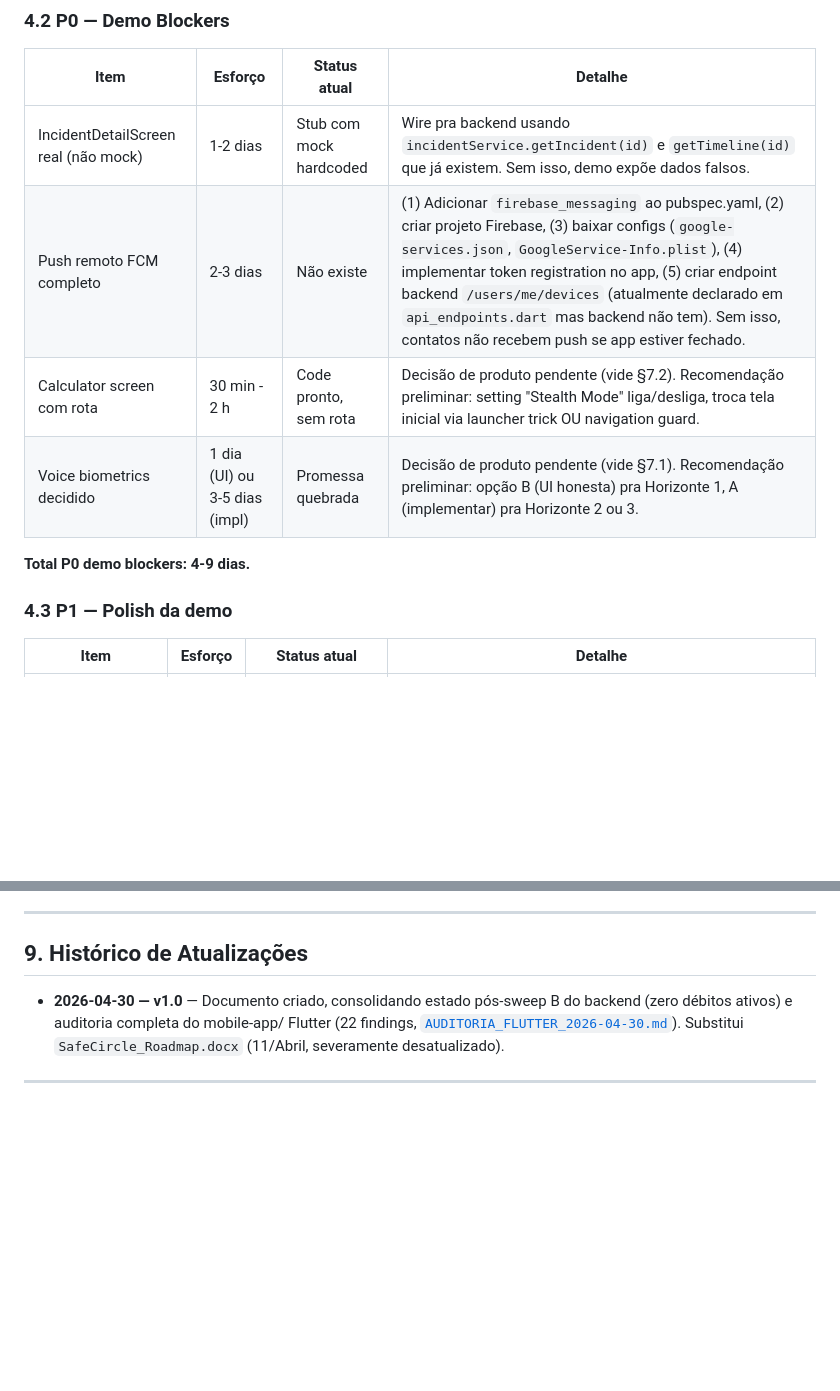
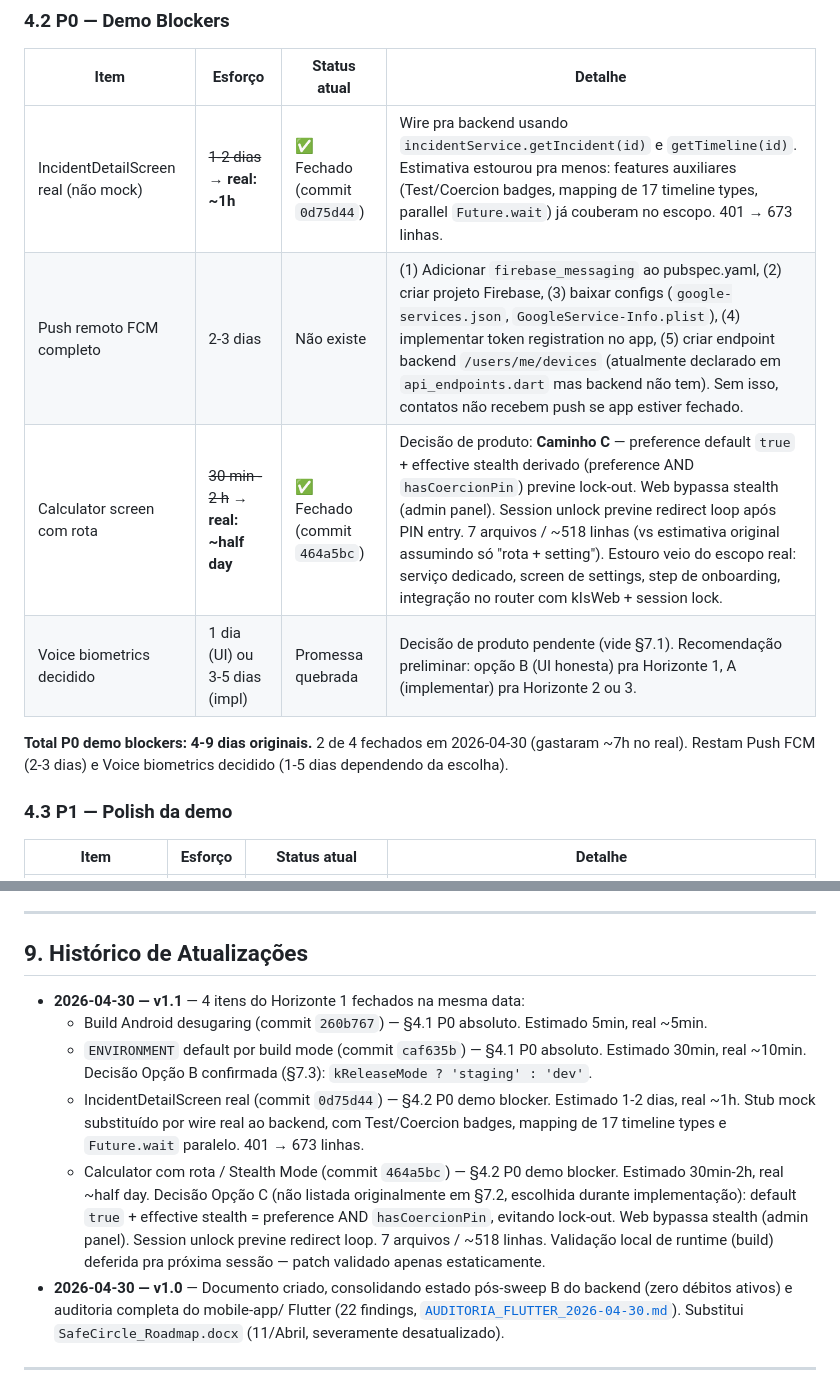
Before and after one commit to cotah/woman, a Markdown page: docs/ROADMAP.md, 2 parts joined by grey strips. Drawn GitHub-style; blank space fills up the shorter version.

Commit message:
docs: update ROADMAP with actual times for closed Horizonte 1 items
Co-Authored-By: Claude Opus 4.7 (1M context) <noreply@anthropic.com>

```diff
--- a/docs/ROADMAP.md
+++ b/docs/ROADMAP.md
@@ -117,12 +117,12 @@ Funcionalidades que aparecem em conversas/feedback/roadmap mas **não foram impl
 
 | Item | Esforço | Status atual | Detalhe |
 |---|---|---|---|
-| IncidentDetailScreen real (não mock) | 1-2 dias | Stub com mock hardcoded | Wire pra backend usando `incidentService.getIncident(id)` e `getTimeline(id)` que já existem. Sem isso, demo expõe dados falsos. |
+| IncidentDetailScreen real (não mock) | ~~1-2 dias~~ → **real: ~1h** | ✅ Fechado (commit `0d75d44`) | Wire pra backend usando `incidentService.getIncident(id)` e `getTimeline(id)`. Estimativa estourou pra menos: features auxiliares (Test/Coercion badges, mapping de 17 timeline types, parallel `Future.wait`) já couberam no escopo. 401 → 673 linhas. |
 | Push remoto FCM completo | 2-3 dias | Não existe | (1) Adicionar `firebase_messaging` ao pubspec.yaml, (2) criar projeto Firebase, (3) baixar configs (`google-services.json`, `GoogleService-Info.plist`), (4) implementar token registration no app, (5) criar endpoint backend `/users/me/devices` (atualmente declarado em `api_endpoints.dart` mas backend não tem). Sem isso, contatos não recebem push se app estiver fechado. |
-| Calculator screen com rota | 30 min - 2 h | Code pronto, sem rota | Decisão de produto pendente (vide §7.2). Recomendação preliminar: setting "Stealth Mode" liga/desliga, troca tela inicial via launcher trick OU navigation guard. |
+| Calculator screen com rota | ~~30 min - 2 h~~ → **real: ~half day** | ✅ Fechado (commit `464a5bc`) | Decisão de produto: **Caminho C** — preference default `true` + effective stealth derivado (preference AND `hasCoercionPin`) previne lock-out. Web bypassa stealth (admin panel). Session unlock previne redirect loop após PIN entry. 7 arquivos / ~518 linhas (vs estimativa original assumindo só "rota + setting"). Estouro veio do escopo real: serviço dedicado, screen de settings, step de onboarding, integração no router com kIsWeb + session lock. |
 | Voice biometrics decidido | 1 dia (UI) ou 3-5 dias (impl) | Promessa quebrada | Decisão de produto pendente (vide §7.1). Recomendação preliminar: opção B (UI honesta) pra Horizonte 1, A (implementar) pra Horizonte 2 ou 3. |
 
-**Total P0 demo blockers: 4-9 dias.**
+**Total P0 demo blockers: 4-9 dias originais.** 2 de 4 fechados em 2026-04-30 (gastaram ~7h no real). Restam Push FCM (2-3 dias) e Voice biometrics decidido (1-5 dias dependendo da escolha).
 
 ### 4.3 P1 — Polish da demo
 
@@ -356,6 +356,11 @@ Termos do projeto pra quem nunca viu:
 
 ## 9. Histórico de Atualizações
 
+- **2026-04-30 — v1.1** — 4 itens do Horizonte 1 fechados na mesma data:
+  - Build Android desugaring (commit `260b767`) — §4.1 P0 absoluto. Estimado 5min, real ~5min.
+  - `ENVIRONMENT` default por build mode (commit `caf635b`) — §4.1 P0 absoluto. Estimado 30min, real ~10min. Decisão Opção B confirmada (§7.3): `kReleaseMode ? 'staging' : 'dev'`.
+  - IncidentDetailScreen real (commit `0d75d44`) — §4.2 P0 demo blocker. Estimado 1-2 dias, real ~1h. Stub mock substituído por wire real ao backend, com Test/Coercion badges, mapping de 17 timeline types e `Future.wait` paralelo. 401 → 673 linhas.
+  - Calculator com rota / Stealth Mode (commit `464a5bc`) — §4.2 P0 demo blocker. Estimado 30min-2h, real ~half day. Decisão Opção C (não listada originalmente em §7.2, escolhida durante implementação): default `true` + effective stealth = preference AND `hasCoercionPin`, evitando lock-out. Web bypassa stealth (admin panel). Session unlock previne redirect loop. 7 arquivos / ~518 linhas. Validação local de runtime (build) deferida pra próxima sessão — patch validado apenas estaticamente.
 - **2026-04-30 — v1.0** — Documento criado, consolidando estado pós-sweep B do backend (zero débitos ativos) e auditoria completa do mobile-app/ Flutter (22 findings, [`AUDITORIA_FLUTTER_2026-04-30.md`](AUDITORIA_FLUTTER_2026-04-30.md)). Substitui `SafeCircle_Roadmap.docx` (11/Abril, severamente desatualizado).
 
 ---
```
